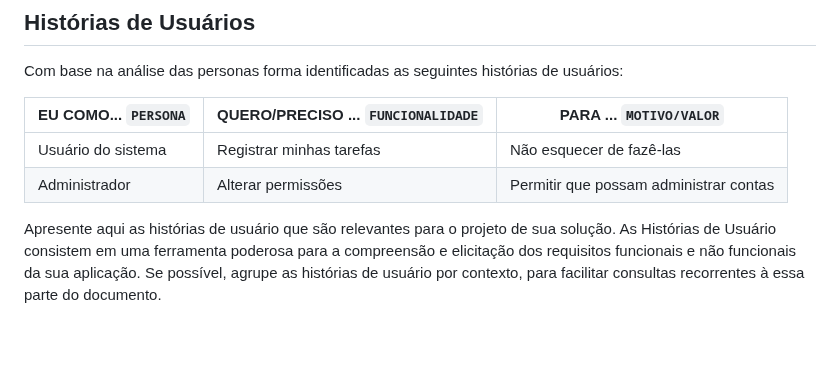
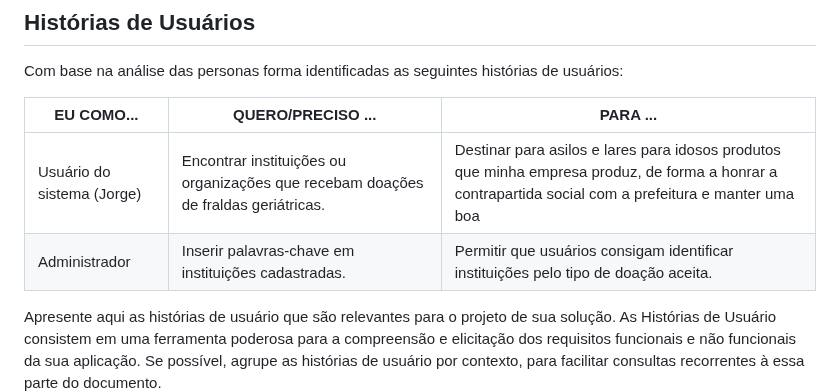
Before and after one commit to ICEI-PUC-Minas-PMV-SI/pmv-si-2023-2-pe1-t2-doeaqui, a Markdown page: docs/especification.md, the part around the change. Rendered like a GitHub page; blank space fills up the shorter version.

Commit message:
insercao.itens.historiausuario.md

```diff
--- a/docs/especification.md
+++ b/docs/especification.md
@@ -120,10 +120,11 @@ Lembre-se que você deve ser enumerar e descrever precisamente e personalizada t
 
 Com base na análise das personas forma identificadas as seguintes histórias de usuários:
 
-|EU COMO... `PERSONA`| QUERO/PRECISO ... `FUNCIONALIDADE` |PARA ... `MOTIVO/VALOR`                 |
+|EU COMO... | QUERO/PRECISO ...  |PARA ... |
 |--------------------|------------------------------------|----------------------------------------|
-|Usuário do sistema  | Registrar minhas tarefas           | Não esquecer de fazê-las               |
-|Administrador       | Alterar permissões                 | Permitir que possam administrar contas |
+|Usuário do sistema (Jorge)  | Encontrar instituições ou organizações que recebam doações de fraldas geriátricas.  | Destinar para asilos e lares para idosos produtos que minha empresa produz, de forma a honrar a contrapartida social com a prefeitura e manter uma boa |
+|Administrador       | Inserir palavras-chave em instituições cadastradas. | Permitir que usuários consigam identificar instituições pelo tipo de doação aceita. |
+
 
 Apresente aqui as histórias de usuário que são relevantes para o projeto de sua solução. As Histórias de Usuário consistem em uma ferramenta poderosa para a compreensão e elicitação dos requisitos funcionais e não funcionais da sua aplicação. Se possível, agrupe as histórias de usuário por contexto, para facilitar consultas recorrentes à essa parte do documento.
 
```
